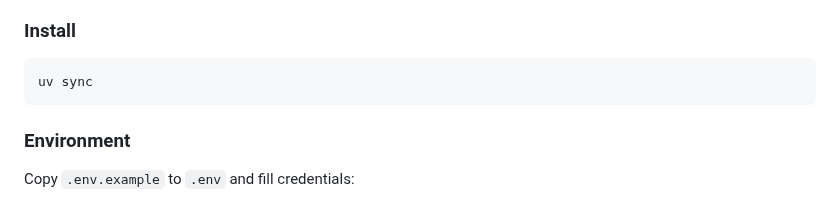
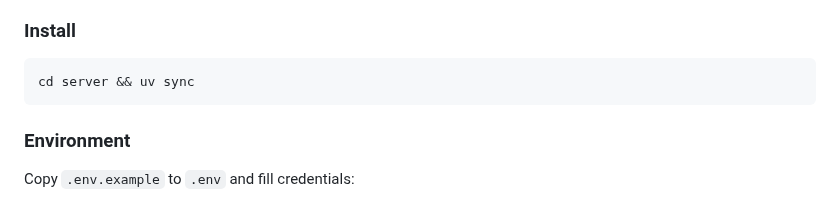
Before and after one commit to dim-gggl/reviv, a Markdown page: server/README.md, the part around the change. Rendered like a GitHub page.

````diff
--- a/server/README.md
+++ b/server/README.md
@@ -34,7 +34,7 @@ Django REST API backend for photo restoration using Google's Nano Banana Pro mod
 ### Install
 
 ```bash
-uv sync
+cd server && uv sync
 ```
 
 ### Environment
````
